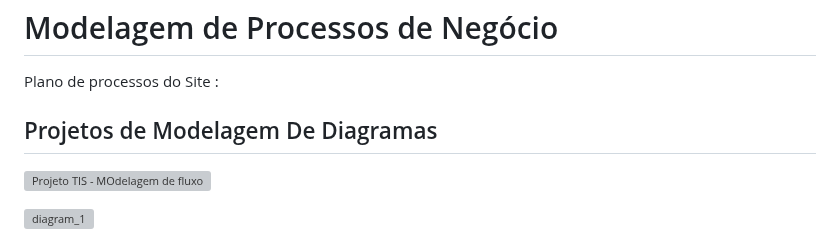
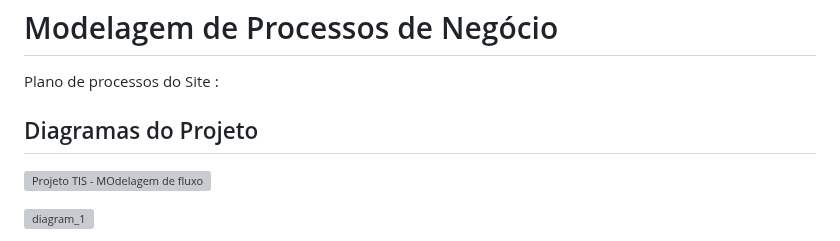
Before and after one commit to PSG-TIAPN-2022-1/psg-tiapn-2023-1-tis-grupo-4-trips, a Markdown page: docs/relatorio/Relatorio Tecnico - TEMPLATE.md, the part around the change. GitHub-like rendering; grey boxes are pictures that could not be loaded.

```diff
--- a/docs/relatorio/Relatorio Tecnico - TEMPLATE.md
+++ b/docs/relatorio/Relatorio Tecnico - TEMPLATE.md
@@ -246,7 +246,7 @@ Se houver muito poucos itens aqui, devemos nos preparar para deixar as tarefas p
 
 Plano de processos do Site :
 
-## Projetos de Modelagem De Diagramas
+## Diagramas do Projeto
 
 ![Projeto TIS - MOdelagem de fluxo](https://user-images.githubusercontent.com/103125164/227254779-0d0877e6-8bb0-48df-bb99-8b506ec5314b.png)
 
```
